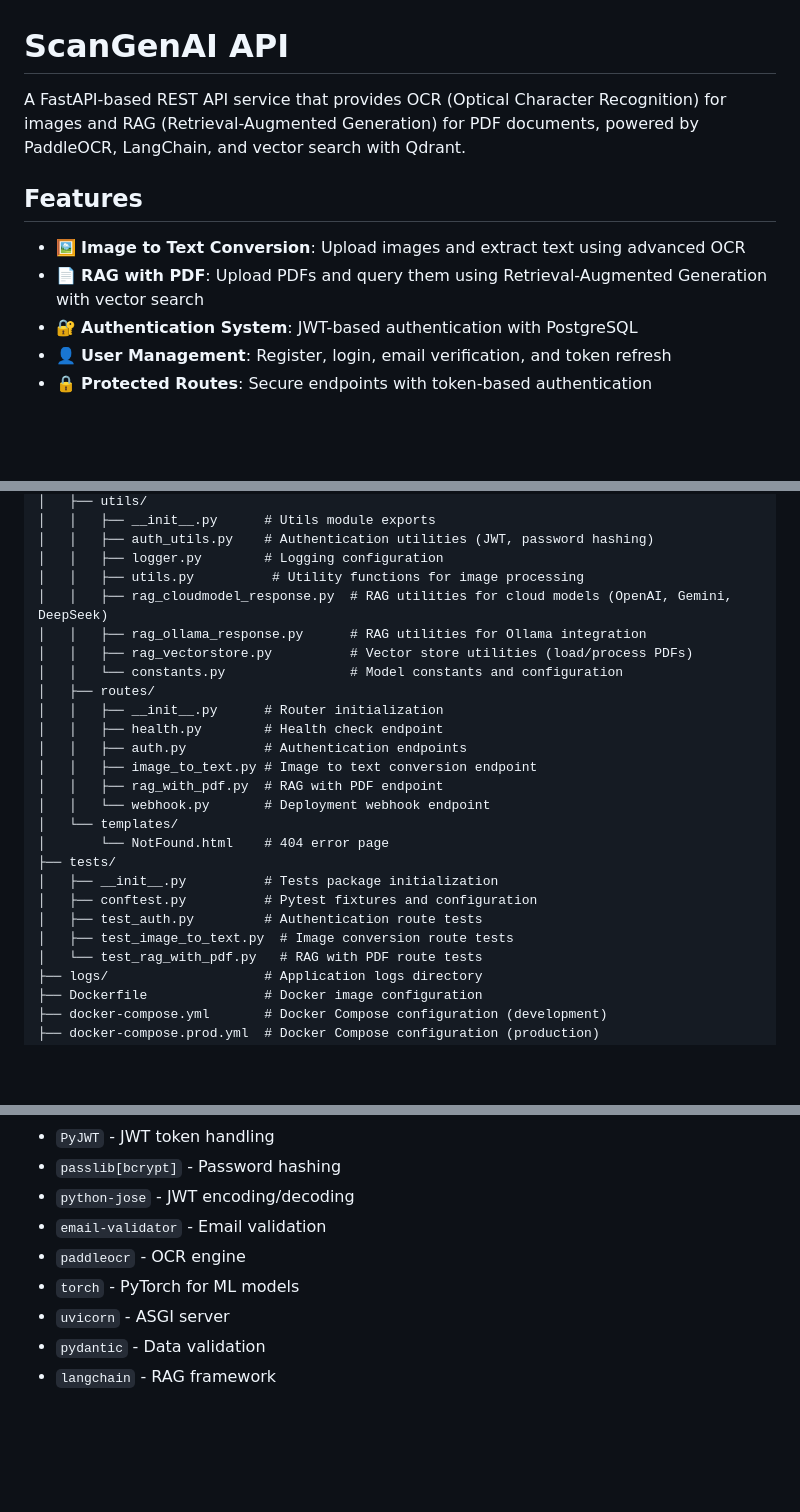
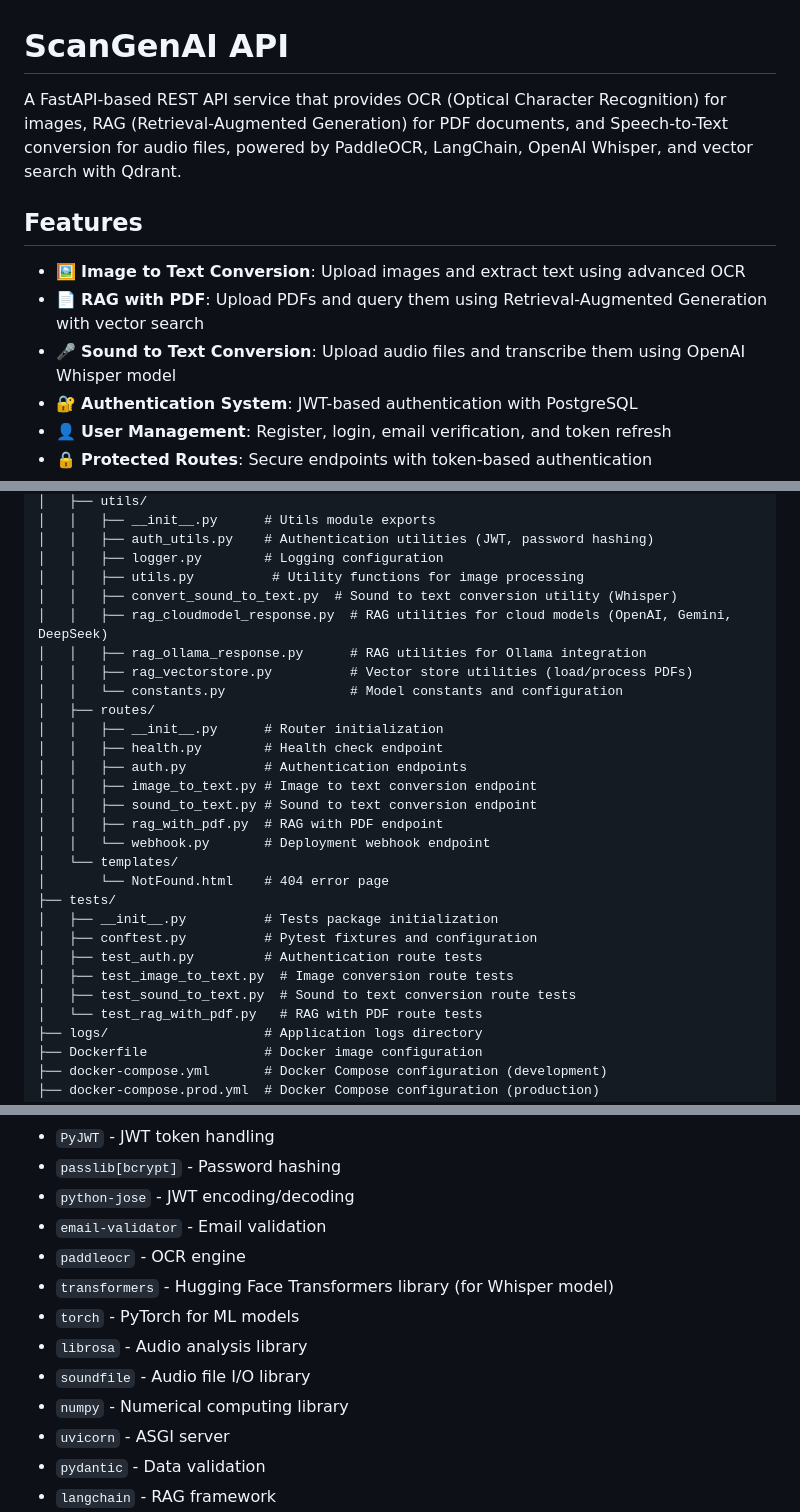
Before and after one commit to adaofeliz/image-to-text-app, a Markdown page: README.md, 3 parts joined by grey strips. GitHub-like rendering; blank space fills up the shorter version.

```diff
--- a/README.md
+++ b/README.md
@@ -1,11 +1,12 @@
 # ScanGenAI API
 
-A FastAPI-based REST API service that provides OCR (Optical Character Recognition) for images and RAG (Retrieval-Augmented Generation) for PDF documents, powered by PaddleOCR, LangChain, and vector search with Qdrant.
+A FastAPI-based REST API service that provides OCR (Optical Character Recognition) for images, RAG (Retrieval-Augmented Generation) for PDF documents, and Speech-to-Text conversion for audio files, powered by PaddleOCR, LangChain, OpenAI Whisper, and vector search with Qdrant.
 
 ## Features
 
 - 🖼️ **Image to Text Conversion**: Upload images and extract text using advanced OCR
 - 📄 **RAG with PDF**: Upload PDFs and query them using Retrieval-Augmented Generation with vector search
+- 🎤 **Sound to Text Conversion**: Upload audio files and transcribe them using OpenAI Whisper model
 - 🔐 **Authentication System**: JWT-based authentication with PostgreSQL
 - 👤 **User Management**: Register, login, email verification, and token refresh
 - 🔒 **Protected Routes**: Secure endpoints with token-based authentication
@@ -93,6 +95,7 @@ image-to-text-app/
 │   │   ├── auth_utils.py    # Authentication utilities (JWT, password hashing)
 │   │   ├── logger.py        # Logging configuration
 │   │   ├── utils.py          # Utility functions for image processing
+│   │   ├── convert_sound_to_text.py  # Sound to text conversion utility (Whisper)
 │   │   ├── rag_cloudmodel_response.py  # RAG utilities for cloud models (OpenAI, Gemini, DeepSeek)
 │   │   ├── rag_ollama_response.py      # RAG utilities for Ollama integration
 │   │   ├── rag_vectorstore.py          # Vector store utilities (load/process PDFs)
@@ -102,6 +105,7 @@ image-to-text-app/
 │   │   ├── health.py        # Health check endpoint
 │   │   ├── auth.py          # Authentication endpoints
 │   │   ├── image_to_text.py # Image to text conversion endpoint
+│   │   ├── sound_to_text.py # Sound to text conversion endpoint
 │   │   ├── rag_with_pdf.py  # RAG with PDF endpoint
 │   │   └── webhook.py       # Deployment webhook endpoint
 │   └── templates/
@@ -111,6 +115,7 @@ image-to-text-app/
 │   ├── conftest.py          # Pytest fixtures and configuration
 │   ├── test_auth.py         # Authentication route tests
 │   ├── test_image_to_text.py  # Image conversion route tests
+│   ├── test_sound_to_text.py  # Sound to text conversion route tests
 │   └── test_rag_with_pdf.py   # RAG with PDF route tests
 ├── logs/                    # Application logs directory
 ├── Dockerfile               # Docker image configuration
@@ -166,7 +171,11 @@ Key dependencies include:
 - `python-jose` - JWT encoding/decoding
 - `email-validator` - Email validation
 - `paddleocr` - OCR engine
+- `transformers` - Hugging Face Transformers library (for Whisper model)
 - `torch` - PyTorch for ML models
+- `librosa` - Audio analysis library
+- `soundfile` - Audio file I/O library
+- `numpy` - Numerical computing library
 - `uvicorn` - ASGI server
 - `pydantic` - Data validation
 - `langchain` - RAG framework
```
Also changed, not shown: other parts of README.md (+4 -0 lines).
